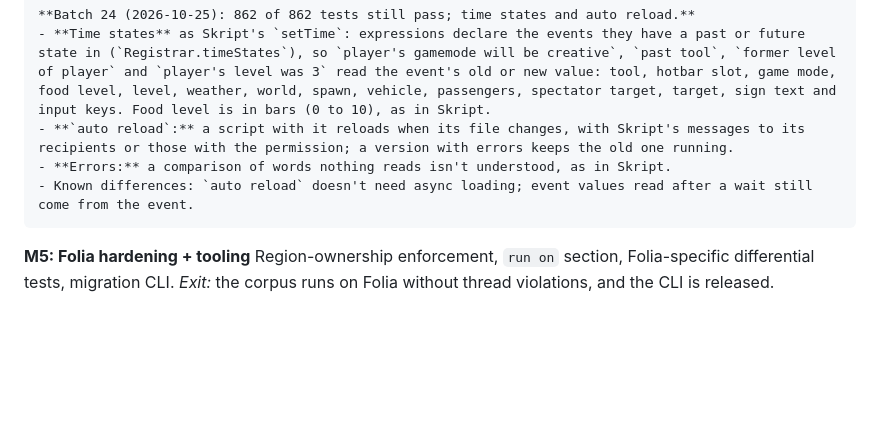
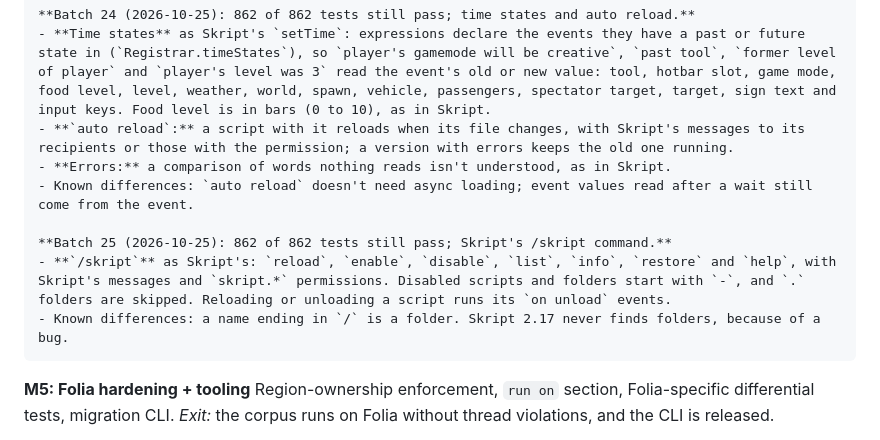
Before and after one commit to xena-studios/neoskript, a Markdown page: docs/PLAN.md, the part around the change. Drawn GitHub-style; blank space fills up the shorter version.

Commit message:
docs: batch 25 in the plan

```diff
--- a/docs/PLAN.md
+++ b/docs/PLAN.md
@@ -595,6 +595,10 @@ Types, converters, aliases, events, effects, expressions, conditions, commands (
     - **Errors:** a comparison of words nothing reads isn't understood, as in Skript.
     - Known differences: `auto reload` doesn't need async loading; event values read after a wait still come from the event.
 
+    **Batch 25 (2026-10-25): 862 of 862 tests still pass; Skript's /skript command.**
+    - **`/skript`** as Skript's: `reload`, `enable`, `disable`, `list`, `info`, `restore` and `help`, with Skript's messages and `skript.*` permissions. Disabled scripts and folders start with `-`, and `.` folders are skipped. Reloading or unloading a script runs its `on unload` events.
+    - Known differences: a name ending in `/` is a folder. Skript 2.17 never finds folders, because of a bug.
+
 **M5: Folia hardening + tooling**
 Region-ownership enforcement, `run on` section, Folia-specific differential tests, migration CLI.
 *Exit:* the corpus runs on Folia without thread violations, and the CLI is released.
```
